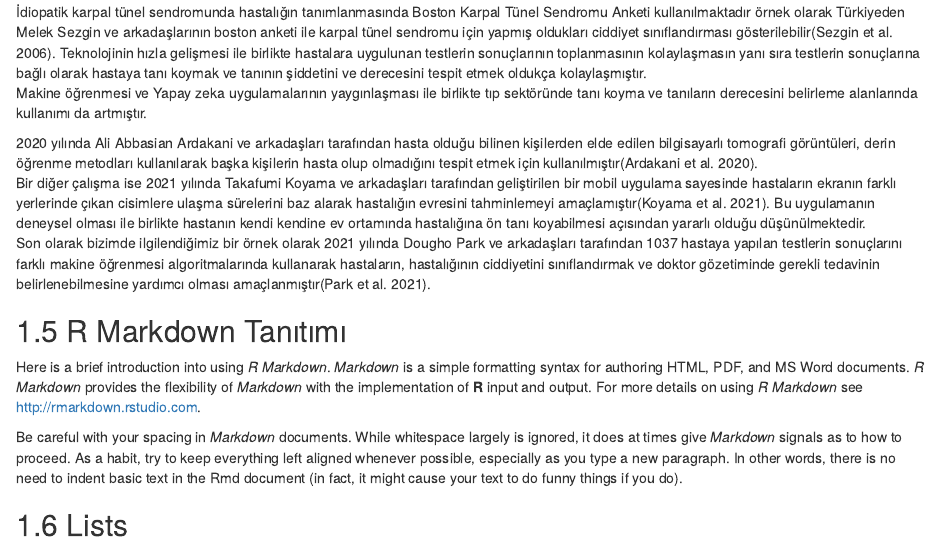
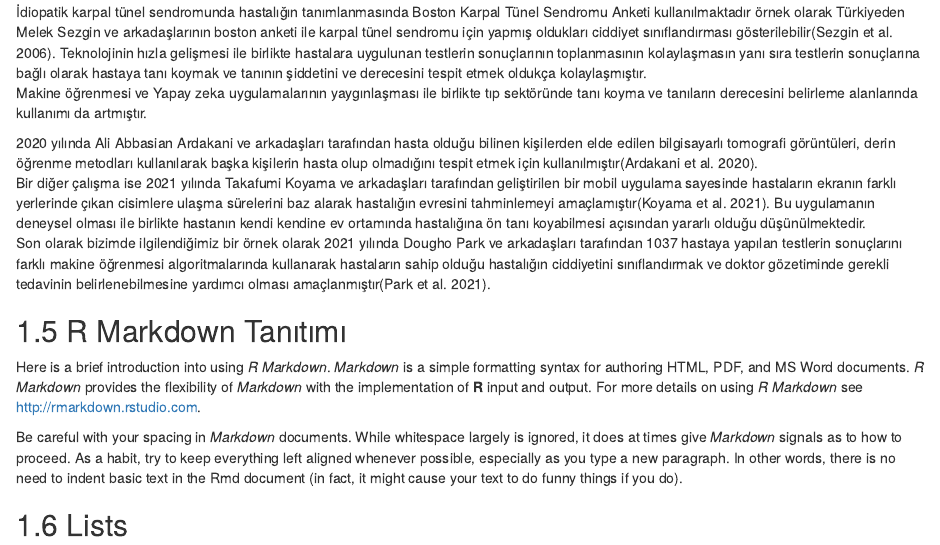
Before and after one commit to eyildiztepe/KTS_ML, an R Markdown document (01-chap1.Rmd): the page in a window 1100 px wide, from 750 px down. Rendered offline with R 4.5, knitr and Pandoc, with nearby package versions; drawn as R Markdown's standard HTML page in place of the format the file asks for; some code elsewhere in the file could not run offline.

Commit message:
Tanı uzatıldı, makine öğrenmesine bağlanıldı ve chapter2 başlık atıldı.

```diff
--- a/01-chap1.Rmd
+++ b/01-chap1.Rmd
@@ -50,7 +50,7 @@ Makine öğrenmesi ve Yapay zeka uygulamalarının yaygınlaşması ile birlikte
 
 2020 yılında Ali Abbasian Ardakani ve arkadaşları tarafından hasta olduğu bilinen kişilerden elde edilen bilgisayarlı tomografi görüntüleri, derin öğrenme metodları kullanılarak başka kişilerin hasta olup olmadığını tespit etmek için kullanılmıştır[@ardakani2020diagnosis].
 Bir diğer çalışma ise 2021 yılında Takafumi Koyama  ve arkadaşları tarafından geliştirilen bir mobil uygulama sayesinde hastaların ekranın farklı yerlerinde çıkan cisimlere ulaşma sürelerini baz alarak hastalığın evresini tahminlemeyi amaçlamıştır[@koyama2021screening]. Bu uygulamanın deneysel olması ile birlikte hastanın kendi kendine ev ortamında hastalığına ön tanı koyabilmesi açısından yararlı olduğu düşünülmektedir.
-Son olarak bizimde ilgilendiğimiz bir örnek olarak 2021 yılında Dougho Park ve arkadaşları tarafından 1037 hastaya yapılan testlerin sonuçlarını farklı makine öğrenmesi algoritmalarında kullanarak hastaların, hastalığının ciddiyetini sınıflandırmak ve doktor gözetiminde gerekli tedavinin belirlenebilmesine yardımcı olması amaçlanmıştır[@park2021machine].
+Son olarak bizimde ilgilendiğimiz bir örnek olarak 2021 yılında Dougho Park ve arkadaşları tarafından 1037 hastaya yapılan testlerin sonuçlarını farklı makine öğrenmesi algoritmalarında kullanarak hastaların sahip olduğu hastalığın ciddiyetini sınıflandırmak ve doktor gözetiminde gerekli tedavinin belirlenebilmesine yardımcı olması amaçlanmıştır[@park2021machine].
 
 
 ## R Markdown Tanıtımı
```
